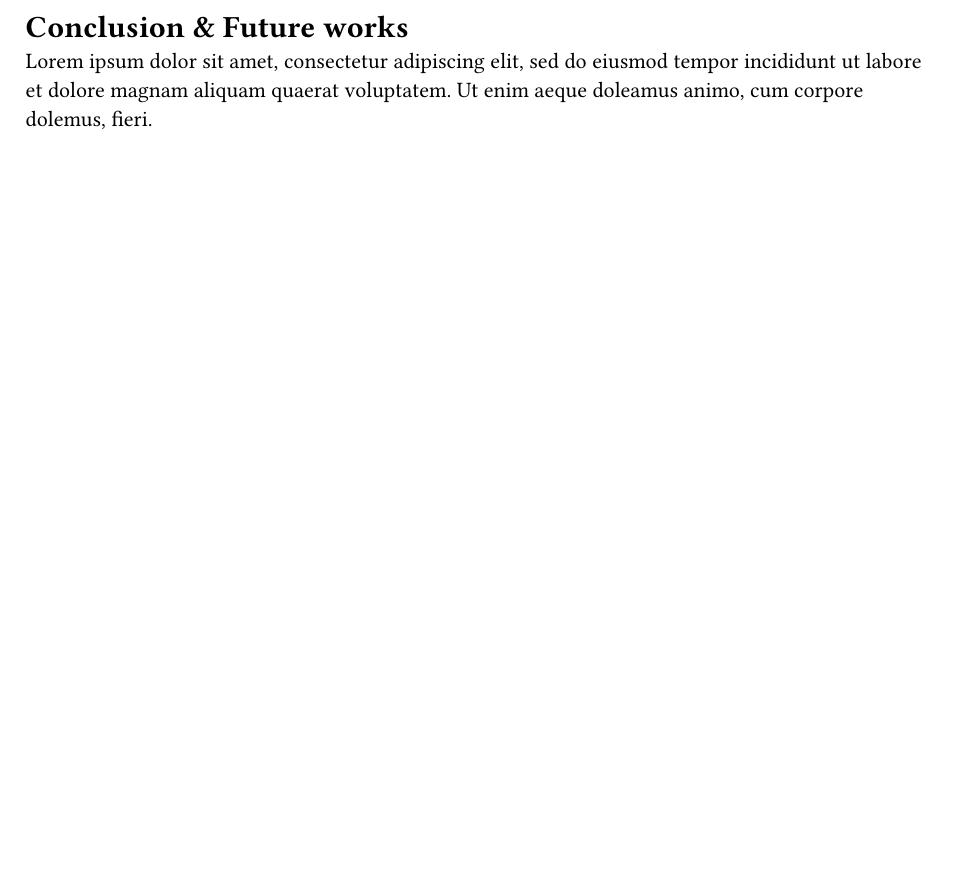
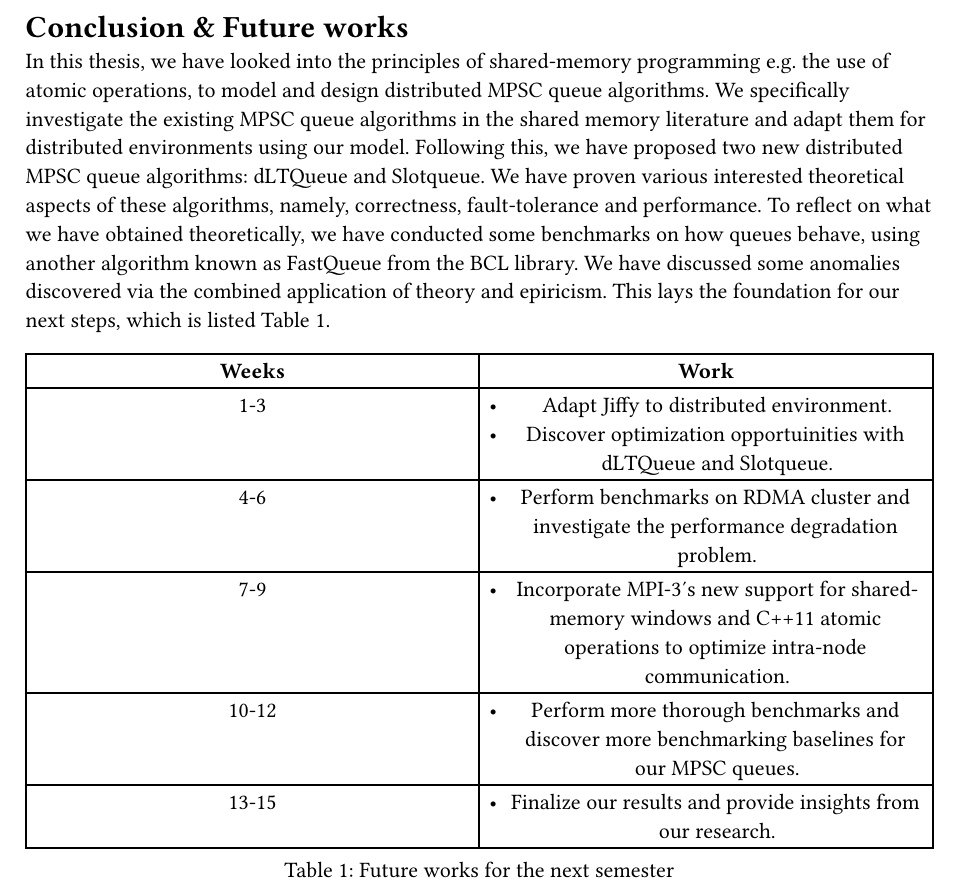
Before and after one commit to Huy-DNA/MPiSC, a Typst document (report/chapters/conclusion/index.typ): part of the page, cut so that both start at the same text, the shorter picture padded with empty space. Compiled offline with Typst 0.15.

Commit message:
feat(report): add future works

```diff
--- a/report/chapters/conclusion/index.typ
+++ b/report/chapters/conclusion/index.typ
@@ -1,3 +1,32 @@
 = Conclusion & Future works <conclusion>
 
-#lorem(30)
+In this thesis, we have looked into the principles of shared-memory programming e.g. the use of atomic operations, to model and design distributed MPSC queue algorithms. We specifically investigate the existing MPSC queue algorithms in the shared memory literature and adapt them for distributed environments using our model. Following this, we have proposed two new distributed MPSC queue algorithms: dLTQueue and Slotqueue. We have proven various interested theoretical aspects of these algorithms, namely, correctness, fault-tolerance and performance. To reflect on what we have obtained theoretically, we have conducted some benchmarks on how queues behave, using another algorithm known as FastQueue from the BCL library. We have discussed some anomalies discovered via the combined application of theory and epiricism. This lays the foundation for our next steps, which is listed @future-works.
+
+#figure(
+  kind: "table",
+  supplement: "Table",
+  caption: [Future works for the next semester],
+  table(
+    columns: (1fr, 1fr),
+    table.header(
+      [*Weeks*],
+      [*Work*],
+    ),
+
+    [1-3],
+    [
+      - Adapt Jiffy to distributed environment.
+      - Discover optimization opportuinities with dLTQueue and Slotqueue.],
+
+    [4-6],
+    [- Perform benchmarks on RDMA cluster and investigate the performance degradation problem.],
+
+    [7-9],
+    [- Incorporate MPI-3's new support for shared-memory windows and C++11 atomic operations to optimize intra-node communication.],
+
+    [10-12],
+    [- Perform more thorough benchmarks and discover more benchmarking baselines for our MPSC queues.],
+
+    [13-15], [- Finalize our results and provide insights from our research.],
+  ),
+) <future-works>
```
